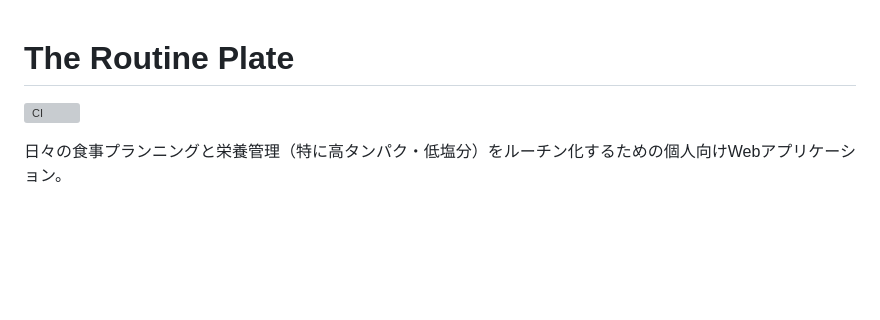
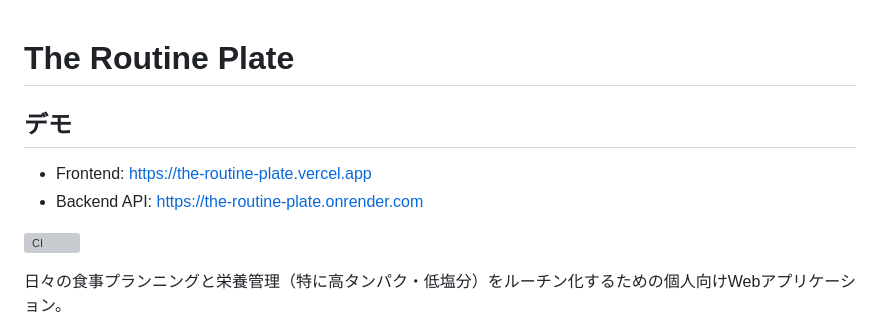
Before and after one commit to s1ros75/the-routine-plate, a Markdown page: README.md, the part around the change. Drawn GitHub-style; blank space fills up the shorter version; grey boxes are pictures that could not be loaded.

Commit message:
docs: Add deployment URLs to README

```diff
--- a/README.md
+++ b/README.md
@@ -1,4 +1,9 @@
 # The Routine Plate
+
+## デモ
+
+- Frontend: https://the-routine-plate.vercel.app
+- Backend API: https://the-routine-plate.onrender.com
 
 ![CI](https://github.com/s1ros75/the-routine-plate/actions/workflows/ci.yml/badge.svg)
 
```
